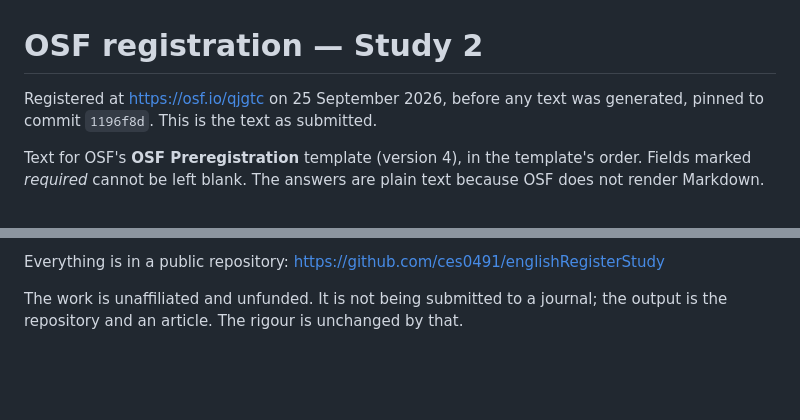
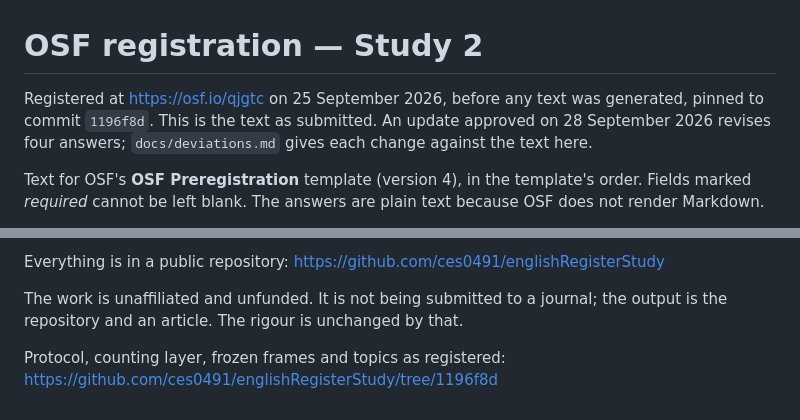
Before and after one commit to ces0491/englishRegisterStudy, a Markdown page: docs/osf-study2-registration.md, 2 parts joined by grey strips. GitHub-like rendering; blank space fills up the shorter version.

```diff
--- a/docs/osf-study2-registration.md
+++ b/docs/osf-study2-registration.md
@@ -1,7 +1,9 @@
 # OSF registration — Study 2
 
 Registered at <https://osf.io/qjgtc> on 25 September 2026, before any text was
-generated, pinned to commit `1196f8d`. This is the text as submitted.
+generated, pinned to commit `1196f8d`. This is the text as submitted. An update
+approved on 28 September 2026 revises four answers; `docs/deviations.md` gives
+each change against the text here.
 
 Text for OSF's **OSF Preregistration** template (version 4), in the template's
 order. Fields marked *required* cannot be left blank. The answers are plain
@@ -334,3 +336,6 @@ https://github.com/ces0491/englishRegisterStudy
 
 The work is unaffiliated and unfunded. It is not being submitted to a journal;
 the output is the repository and an article. The rigour is unchanged by that.
+
+Protocol, counting layer, frozen frames and topics as registered:
+https://github.com/ces0491/englishRegisterStudy/tree/1196f8d
```
Also changed, not shown: docs/deviations.md (+10 -4 lines), docs/osf-study1-registration.md (+6 -1 lines).
